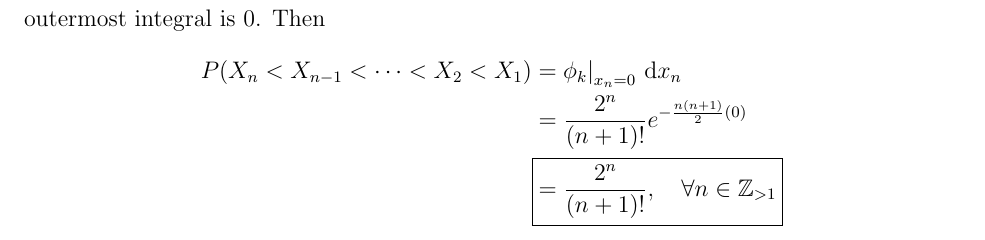
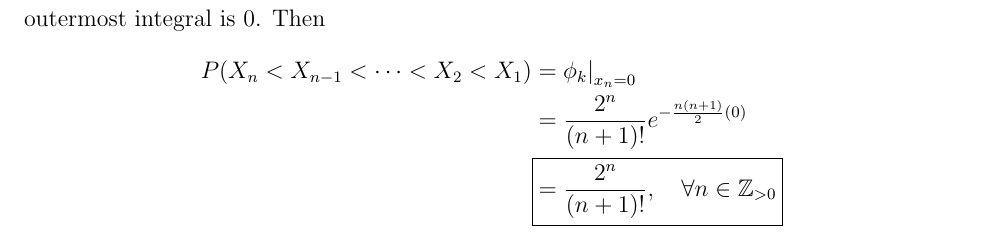
Before and after one commit to bryan-hoang/mthe-353-hw-answers, a LaTeX problem sheet (HW1/mthe353-hw1-q5.tex): part of page 4 of 4, cut so that both start at the same text. The pictures show the PDF file HW1/mthe353-hw1-q5.pdf that the author committed with the source.

```diff
--- a/HW1/mthe353-hw1-q5.tex
+++ b/HW1/mthe353-hw1-q5.tex
@@ -113,9 +113,9 @@
   term of the sequence, and letting \(x_n = 0\), since the lower bound of the
   outermost integral is 0. Then
   \begin{align*}
-    P(X_n<X_{n-1}<\cdots<X_2<X_1) =& \left.\phi_{k}\right|_{x_n=0} \, \mathrm{d}x_n\\
+    P(X_n<X_{n-1}<\cdots<X_2<X_1) =& \left.\phi_{k}\right|_{x_n=0}\\
     =&\; \frac{2^{n}}{(n+1)!} e^{-\frac{n(n+1)}{2}(0)}\\
-    \alignedbox{=}{\frac{2^{n}}{(n+1)!},\quad \forall n \in \mathbb{Z}_{>1}}
+    \alignedbox{=}{\frac{2^{n}}{(n+1)!},\quad \forall n \in \mathbb{Z}_{>0}}
   \end{align*}
 \end{questions}
 \end{document}
```
Also changed, not shown: HW1/mthe353-hw1-q4.tex (+1 -1 lines), HW1/mthe353-hw1-q4.pdf, HW1/mthe353-hw1-q5.pdf, HW1/mthe353-hw1-q5.tex (2 more changed lines).
